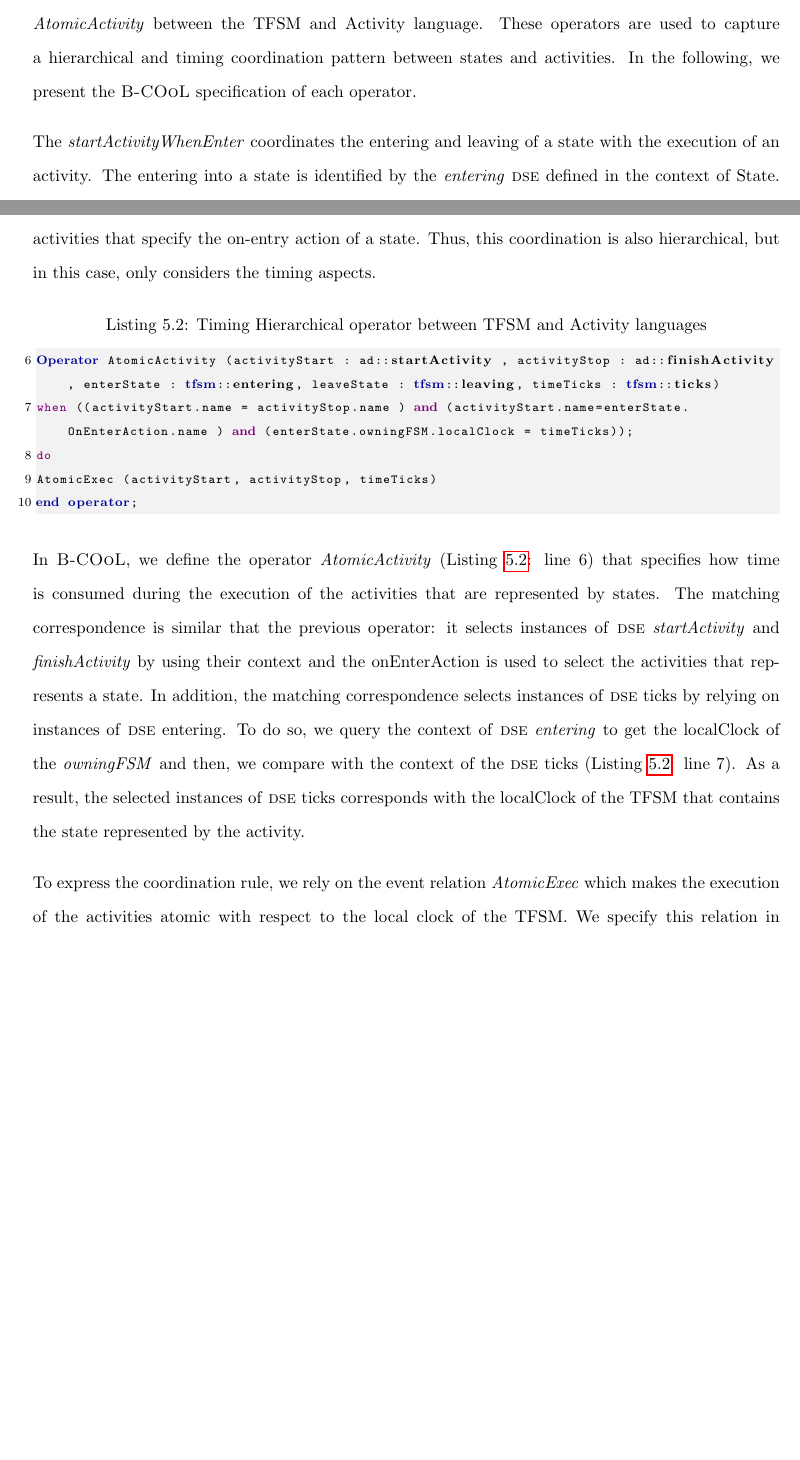
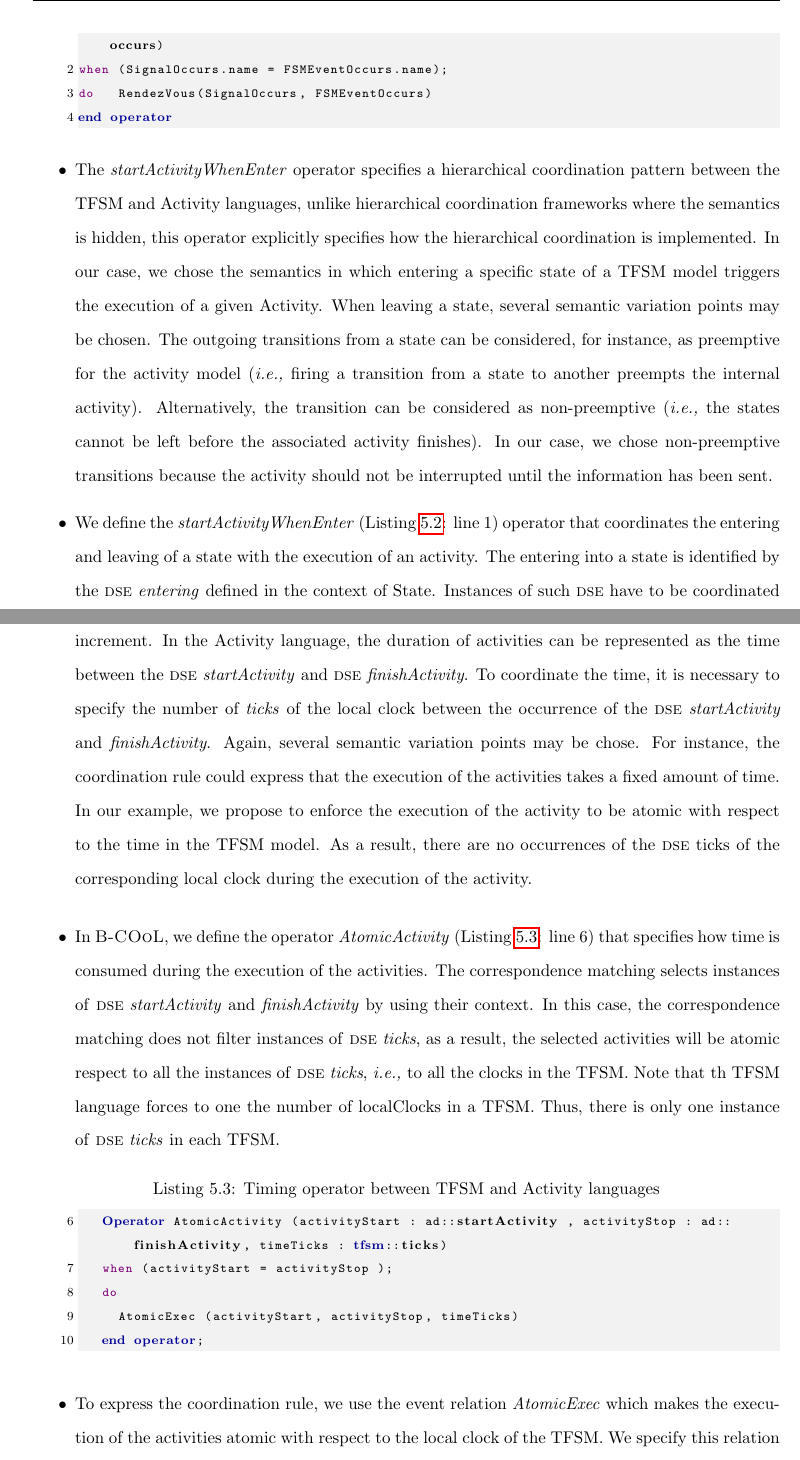
Before and after one commit to MatiasVara/MyPhdThesis, a LaTeX thesis (thesis.tex, which reads examples/operators.tex): two parts of pages 91 and 93 of 112 before the commit and two parts of pages 92 and 94 of 112 after it, joined at a grey line, cut at the place of the change, the shorter picture padded with empty space. Compiled offline with pdfLaTeX.

Commit message:
WIP, chapter 5

```diff
--- a/examples/operators.tex
+++ b/examples/operators.tex
@@ -1,4 +1,2 @@
-\section{Definition of Coordination Operators between the TFSM and Activity Language}
-This section presents the \bcool specification of two operators named \emph{startActivityWhenEnter} and \emph{AtomicActivity} between the TFSM and Activity language. These operators are used to capture a hierarchical and timing coordination pattern between states and activities. In the following, we present the \bcool specification of each operator.
+\section{Definition of Coordination Operators between the TFSM and Activity Languages}
 
-The \emph{startActivityWhenEnter} coordinates the entering and leaving of a state with the execution of an activity. The entering into a state is identified by the \textit{entering} \dse defined in the context of State. Instances of such \dse have to be coordinated with instances of the \textit{startActivity} \dse. Similarly, leaving a state is identified by \dse \textit{leaving} and finishing an activity is identified by \dse \textit{finishActivity}.
@@ -4,0 +13,16 @@ The \emph{startActivityWhenEnter} coordinates the entering and leaving of a stat
+\begin{lstlisting}[language=bcool,
+caption={\bcool specification of the \emph{SyncFSMEventsAndSignals} operator},
+label={lst:bcoolsigandfsmevents},
+basicstyle=\scriptsize\ttfamily, backgroundcolor=\color{LGrey}, numbers=left, xleftmargin=2pt]
+Operator SyncFSMEventsAndSignals(SignalOccurs:activity::doSignal, FSMEventOccurs:tfsm::occurs)
+when (SignalOccurs.name = FSMEventOccurs.name);
+do   RendezVous(SignalOccurs, FSMEventOccurs)
+end operator
+\end{lstlisting}
+
+
+
+	 \item The \emph{startActivityWhenEnter} operator specifies a hierarchical coordination pattern between the TFSM and Activity languages, unlike hierarchical coordination frameworks where the semantics is hidden, this operator explicitly specifies how the hierarchical coordination is implemented. In our case, we chose the semantics in which entering a specific state of a TFSM model triggers the execution of a given Activity. When leaving a state, several semantic variation points may be chosen. The outgoing transitions from a state can be considered, for instance, as preemptive for the activity model (\ie firing a transition from a state to another preempts the internal activity). Alternatively, the transition can be considered as non-preemptive (\ie the states cannot be left before the associated activity finishes). In our case, we chose non-preemptive transitions because the activity should not be interrupted until the information has been sent.
+
+
+	 \item We define the \emph{startActivityWhenEnter} (Listing~\ref{lst:bcoolStartActivityWhenEnter}: line 1) operator that coordinates the entering and leaving of a state with the execution of an activity. The entering into a state is identified by the \dse \textit{entering} defined in the context of State. Instances of such \dse have to be coordinated with instances of the \dse \textit{startActivity}. Similarly, leaving a state is identified by \dse \textit{leaving} and finishing an activity is identified by \dse \textit{finishActivity}. To identify pairs of such events, the correspondence matching selects instances of \dse \emph{startActivity} and \emph{finishActivity} by using their context (Listing~\ref{lst:bcoolStartActivityWhenEnter}: line 2). The pairs selected identify the starting and finishing of the same activity. Besides, we select the activities that represent a state by comparing the \emph{onEnterAction} defined in the states and the name of the activities. OnEnterAction is a string defined in the context of State (see Figure~\ref{fig:tfsmmm}) that specifies the method invoked when a state is entered. In our case, we use this attribute to specify the name of the activity that the state represents (Listing~\ref{lst:bcoolStartActivityWhenEnter}: line 2).
@@ -14,3 +39,4 @@ LoopFromStartToFinishNonPeemptive (enterState, leaveState, activityStart, activi
 	 end operator;
 	 \end{lstlisting}
 
+	 \item To coordinate the selected instances of \dse, the coordination rule uses the event relation \emph{ExecuteActivityNonPeemptive}, which is defined in \moccml (see Figure~\ref{fig:looprelation}). The relation takes four events as parameters: the events \emph{modeEnter} and \emph{modeLeave} that represents respectively the entering and leaving of a state; and the events \emph{startActivity} and \emph{finishActivity} that represents respectively the starting and finishing of an activity. The state-based representation is made of two states named \emph{waitEnterState} and \emph{WaitFinishActivity}. In waitEnterState state, the events modeEnter, modeLeave and startActivity are allowed to tick. Only when modeEnter and startActivity happen simultaneously, the state \emph{waitFinishActivity} is reached. In this state, only the finishActivity is allowed to happen. When this event occurs, \ie the activity has finished, the state \emph{waitEnterState} is reached and the modeLeave is allowed to occur. The use of this relation in the coordination rule results in transitions cannot preempt the execution of the internal activities. The entering a state makes the activity to start to execute synchronously. Then, only after the activity has finished, the state can be left.
@@ -28 +53,2 @@ To specify the relation LoopFromStartToFinishNonPeemptive, we use \moccml to def
 
+	 \item In the \emph{AtomicActivity} operator, we deal with the temporal aspects the model coordination. The operator specifies how the time in the TFSM elapses during the execution of an activity. In these languages, the time is represented differently. In the TFSM language, each state machine has a \emph{localClock} used to measure the time while the Activity language is untimed. The local clock is a \emph{FSMClock}, which defines a \dse named \emph{ticks} whose occurrences represent a physical time increment. In the Activity language, the duration of activities can be represented as the time between the \dse \emph{startActivity} and \dse \emph{finishActivity}. To coordinate the time, it is necessary to specify the number of \emph{ticks} of the local clock between the occurrence of the \dse \emph{startActivity} and \emph{finishActivity}. Again, several semantic variation points may be chose. For instance, the coordination rule could express that the execution of the activities takes a fixed amount of time. In our example, we propose to enforce the execution of the activity to be atomic with respect to the time in the TFSM model. As a result, there are no occurrences of the \dse ticks of the corresponding local clock during the execution of the activity.
@@ -30,19 +55,23 @@ The use of this relation in the coordination rule results in a coordination in w
 
 
-Similar than the \emph{startActivityWhenEnter} operator, the \emph{AtomicActivity} operator also defines a coordination between states and activities, but in this case, it deals with the temporal aspects of the coordination. The operator specifies how the time in the TFSM elapses during the execution of the activities that specify the on-entry action of a state. Thus, this coordination is also hierarchical, but in this case, only considers the timing aspects. %In these languages, the time is represented differently. In the TFSM language, each state machine has a \emph{localClock} used to measure the time while the Activity language is untimed. The local clock is a \emph{FSMClock}, which defines a \dse named \emph{ticks} whose occurrences represent a physical time increment. In the Activity language, the duration of activities can be represented as the time between the \dse \emph{startActivity} and \dse \emph{finishActivity}. Thus, to coordinate the time, it is necessary to specify the number of \emph{ticks} of the local clock between the occurrence of the \dse \emph{startActivity} and \emph{finishActivity}. In this operator, we propose to enforce the execution of the ``internal'' activity to be atomic with respect to the time in the TFSM model. As a result, there is no occurrence of the \dse ticks of the corresponding local clock during the execution of the activity.
+	 \item In \bcool, we define the operator \emph{AtomicActivity} (Listing~\ref{lst:bcoolAtomicExec}: line 6) that specifies how time is consumed during the execution of the activities. The correspondence matching selects instances of \dse \emph{startActivity} and \emph{finishActivity} by using their context. In this case, the correspondence matching does not filter instances of \dse \emph{ticks}, as a result, the selected activities will be atomic respect to all the instances of \dse \emph{ticks}, \ie to all the clocks in the TFSM. Note that th TFSM language forces to one the number of localClocks in a TFSM. Thus, there is only one instance of \dse \emph{ticks} in each TFSM.
+
 
 	 \begin{lstlisting}[language=bcool,
-caption={Timing Hierarchical operator between TFSM and Activity languages},
+	 caption={Timing operator between TFSM and Activity languages},
 	 label={lst:bcoolAtomicExec},
 	 basicstyle=\scriptsize\ttfamily, backgroundcolor=\color{LGrey}, numbers=left, xleftmargin=2pt, firstnumber=6]
-Operator AtomicActivity (activityStart : ad::startActivity , activityStop : ad::finishActivity, enterState : tfsm::entering, leaveState : tfsm::leaving, timeTicks : tfsm::ticks)
-when ((activityStart.name = activityStop.name ) and (activityStart.name=enterState.OnEnterAction.name ) and (enterState.owningFSM.localClock = timeTicks));
+	 Operator AtomicActivity (activityStart : ad::startActivity , activityStop : ad::finishActivity, timeTicks : tfsm::ticks)
+	 when (activityStart = activityStop );
 	 do
 		 AtomicExec (activityStart, activityStop, timeTicks)
 	 end operator;
 	 \end{lstlisting}
 
-In \bcool, we define the operator \emph{AtomicActivity} (Listing~\ref{lst:bcoolAtomicExec}: line 6) that specifies how time is consumed during the execution of the activities that are represented by states. The matching correspondence is similar that the previous operator: it selects instances of \dse \emph{startActivity} and \emph{finishActivity} by using their context and the onEnterAction is used to select the activities that represents a state. In addition, the matching correspondence selects instances of \dse ticks by relying on instances of \dse entering. To do so, we query the context of \dse \emph{entering} to get the localClock of the \emph{owningFSM} and then, we compare with the context of the \dse ticks (Listing~\ref{lst:bcoolAtomicExec}: line 7). As a result, the selected instances of \dse ticks corresponds with the localClock of the TFSM that contains the state represented by the activity.
+
+	 \item To express the coordination rule, we use the event relation \emph{AtomicExec} which makes the execution of the activities atomic with respect to the local clock of the TFSM. We specify this relation in \moccml (see Figure~\ref{fig:atomicexec}). The event relation accepts three events as parameters: \emph{ticks}, \emph{startAct} and \emph{finishAct}. While the event ticks represents the ticking of the local clock, the startAct and finishAct events represent respectively the starting and finishing of an activity. In \emph{waitstartActivity} state, the event ticks is allowed to occur, thus making the time elapse. When the startAct event happens, \ie the activity starts to execute, the \emph{waitfinishActivity} state is reached and the event ticks is forbidden to occur, \ie the time in the TFSM does not elapse while the activity executes. Only when the event finishAct happens, the \emph{waitstartActivity} state is reached, and \emph{ticks} is allowed to occur again. In the operator, we use this relation to make the execution of the activities atomic, \ie there is no occurrence of the \dse ticks of the corresponding local clock during the execution of the activity.
+
+
 
 	 \begin{figure}
 	 	\center
@@ -51,5 +80,4 @@ In \bcool, we define the operator \emph{AtomicActivity} (Listing~\ref{lst:bcoolA
 	 	\label{fig:atomicexec}
 	 \end{figure}
 
-To express the coordination rule, we rely on the event relation \emph{AtomicExec} which makes the execution of the activities atomic with respect to the local clock of the TFSM. We specify this relation in \moccml (see Figure~\ref{fig:atomicexec}). The event relation accepts three events as parameters: \emph{ticks}, \emph{startAct} and \emph{finishAct}. While the event ticks represents the ticking of the local clock, the startAct and finishAct events represent respectively the starting and finishing of an activity. In \emph{waitstartActivity} state, the event ticks is allowed to occur, thus making the time elapse. When the startAct event happens, \ie the activity starts to execute, the \emph{waitfinishActivity} state is reached and the event ticks is forbidden to occur, \ie the time in the TFSM does not elapse while the activity executes. Only when the event finishAct happens, the \emph{waitstartActivity} state is reached, and \emph{ticks} is allowed to occur again. In the operator, we use this relation to make the execution of the activities atomic, \ie there is no occurrence of the \dse ticks of the corresponding local clock during the execution of the activity.
 
```
Also changed, not shown: examples/examples.tex (+1 -1 lines), examples/useofoperators.tex (+8 -9 lines), examples/operators.tex (44 more changed lines). Lines whose indentation alone changed are shown as unchanged.
